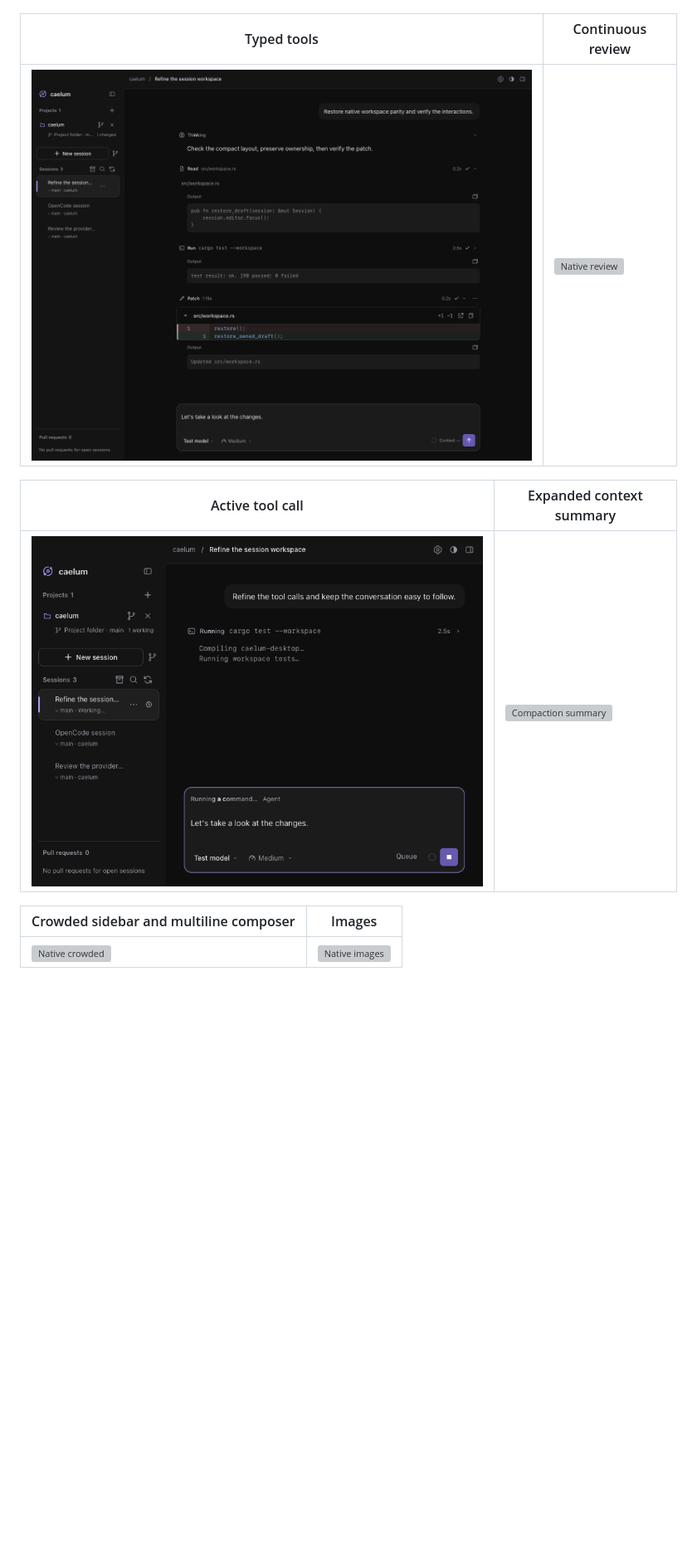
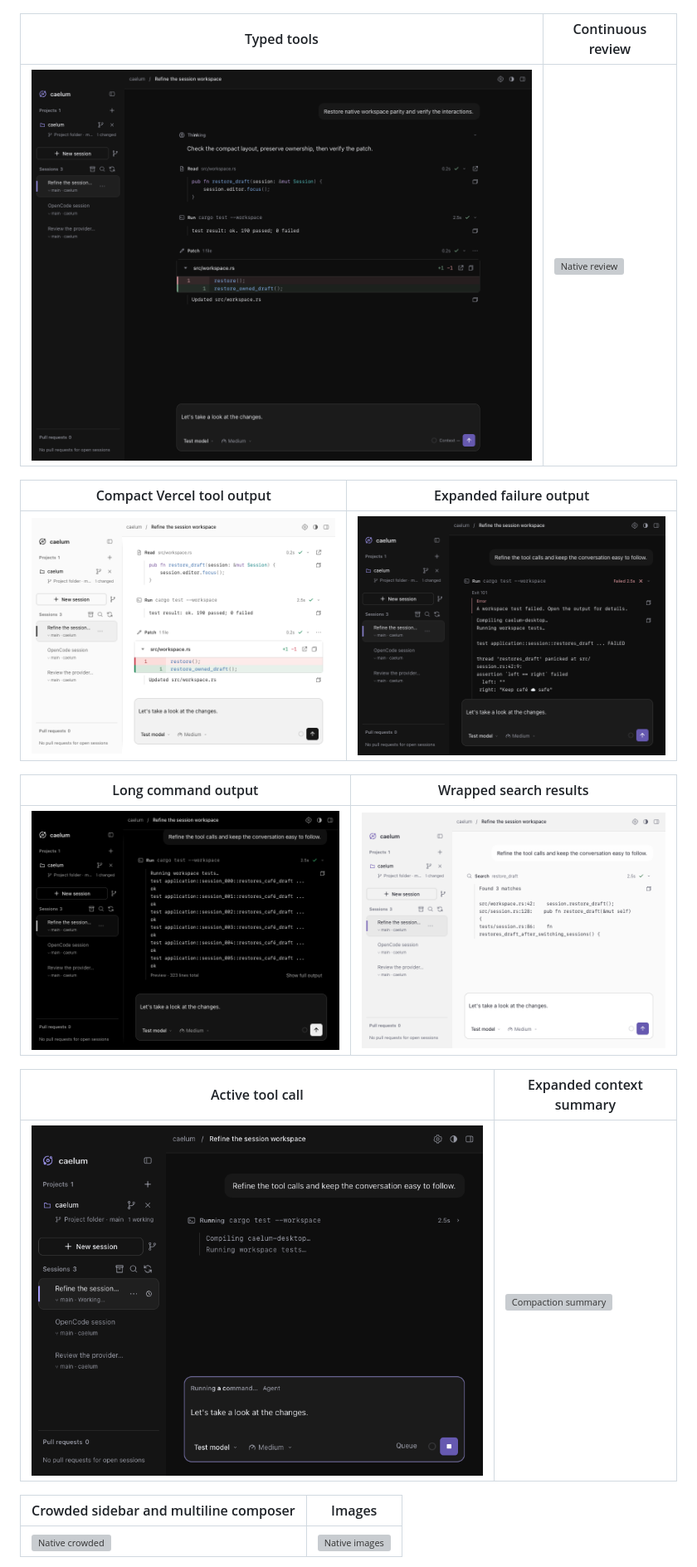
Before and after one commit to ch55secake/caelum, a Markdown page: docs/design/README.md, the part around one of its changes. Shown at 83% size. Rendered like a GitHub page; pictures changed too: docs/design/previews/rune-dark-tool-error-expanded-small.png (added), docs/design/previews/rune-dark-tool-running-small.png, docs/design/previews/rune-dark-tools.png; blank space fills up the shorter version; grey boxes are pictures that could not be loaded.

Commit message:
feat(desktop): refine expanded tool output

```diff
--- a/docs/design/README.md
+++ b/docs/design/README.md
@@ -82,6 +90,14 @@ excerpts, highlighted search and stable prompt jumps.
 | Typed tools | Continuous review |
 | --- | --- |
 | ![Native tools](previews/rune-dark-tools.png) | ![Native review](previews/rune-dark-review.png) |
+
+| Compact Vercel tool output | Expanded failure output |
+| --- | --- |
+| ![Flat output and highlighted source](previews/rune-light-vercel-tools-small.png) | ![Error summary above command logs](previews/rune-dark-tool-error-expanded-small.png) |
+
+| Long command output | Wrapped search results |
+| --- | --- |
+| ![Bounded Vercel output preview](previews/rune-dark-vercel-tool-output-long-small.png) | ![Compact search results](previews/rune-light-tool-search-small.png) |
 
 | Active tool call | Expanded context summary |
 | --- | --- |
```
Also changed, not shown: other parts of docs/design/README.md (+11 -2 lines), docs/desktop.md (+7 -2 lines), 5 other files.
